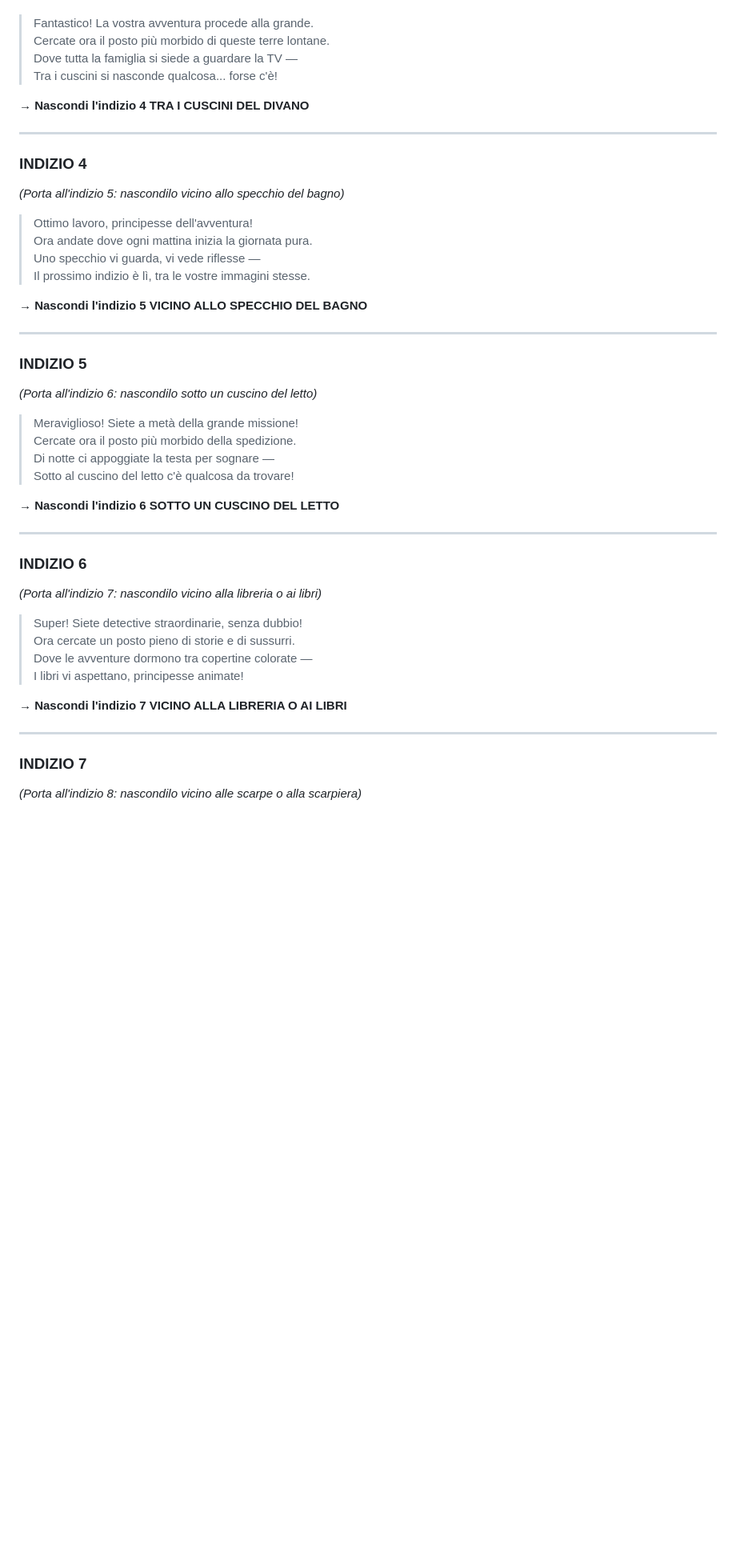
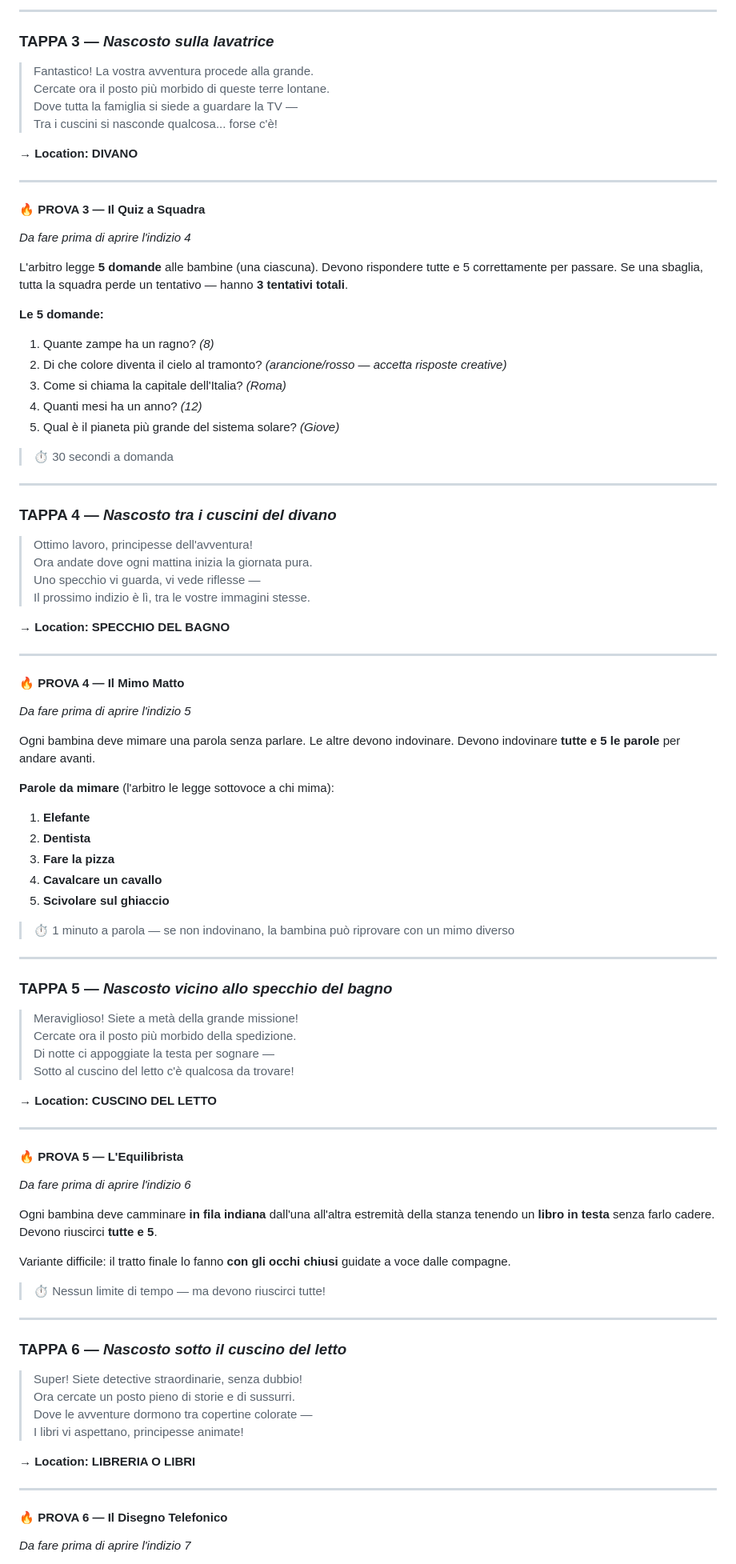
Before and after one commit to eveningmojito/caccIA, a Markdown page: caccia_al_tesoro.md, the part around one of its changes. Shown at 80% size. Rendered like a GitHub page; blank space fills up the shorter version.

```diff
--- a/caccia_al_tesoro.md
+++ b/caccia_al_tesoro.md
@@ -50,49 +85,94 @@
+---
+
+### TAPPA 3 — *Nascosto sulla lavatrice*
 
 > Fantastico! La vostra avventura procede alla grande.
 > Cercate ora il posto più morbido di queste terre lontane.
 > Dove tutta la famiglia si siede a guardare la TV —
 > Tra i cuscini si nasconde qualcosa... forse c'è!
 
-**→ Nascondi l'indizio 4 TRA I CUSCINI DEL DIVANO**
+**→ Location: DIVANO**
 
 ---
 
-### INDIZIO 4
-*(Porta all'indizio 5: nascondilo vicino allo specchio del bagno)*
+#### 🔥 PROVA 3 — Il Quiz a Squadra
+*Da fare prima di aprire l'indizio 4*
+
+L'arbitro legge **5 domande** alle bambine (una ciascuna). Devono rispondere tutte e 5 correttamente per passare. Se una sbaglia, tutta la squadra perde un tentativo — hanno **3 tentativi totali**.
+
+**Le 5 domande:**
+
+1. Quante zampe ha un ragno? *(8)*
+2. Di che colore diventa il cielo al tramonto? *(arancione/rosso — accetta risposte creative)*
+3. Come si chiama la capitale dell'Italia? *(Roma)*
+4. Quanti mesi ha un anno? *(12)*
+5. Qual è il pianeta più grande del sistema solare? *(Giove)*
+
+> ⏱ 30 secondi a domanda
+
+---
+
+### TAPPA 4 — *Nascosto tra i cuscini del divano*
 
 > Ottimo lavoro, principesse dell'avventura!
 > Ora andate dove ogni mattina inizia la giornata pura.
 > Uno specchio vi guarda, vi vede riflesse —
 > Il prossimo indizio è lì, tra le vostre immagini stesse.
 
-**→ Nascondi l'indizio 5 VICINO ALLO SPECCHIO DEL BAGNO**
+**→ Location: SPECCHIO DEL BAGNO**
 
 ---
 
-### INDIZIO 5
-*(Porta all'indizio 6: nascondilo sotto un cuscino del letto)*
+#### 🔥 PROVA 4 — Il Mimo Matto
+*Da fare prima di aprire l'indizio 5*
+
+Ogni bambina deve mimare una parola senza parlare. Le altre devono indovinare. Devono indovinare **tutte e 5 le parole** per andare avanti.
+
+**Parole da mimare** (l'arbitro le legge sottovoce a chi mima):
+
+1. **Elefante**
+2. **Dentista**
+3. **Fare la pizza**
+4. **Cavalcare un cavallo**
+5. **Scivolare sul ghiaccio**
+
+> ⏱ 1 minuto a parola — se non indovinano, la bambina può riprovare con un mimo diverso
+
+---
+
+### TAPPA 5 — *Nascosto vicino allo specchio del bagno*
 
 > Meraviglioso! Siete a metà della grande missione!
 > Cercate ora il posto più morbido della spedizione.
 > Di notte ci appoggiate la testa per sognare —
 > Sotto al cuscino del letto c'è qualcosa da trovare!
 
-**→ Nascondi l'indizio 6 SOTTO UN CUSCINO DEL LETTO**
+**→ Location: CUSCINO DEL LETTO**
 
 ---
 
-### INDIZIO 6
-*(Porta all'indizio 7: nascondilo vicino alla libreria o ai libri)*
+#### 🔥 PROVA 5 — L'Equilibrista
+*Da fare prima di aprire l'indizio 6*
+
+Ogni bambina deve camminare **in fila indiana** dall'una all'altra estremità della stanza tenendo un **libro in testa** senza farlo cadere. Devono riuscirci **tutte e 5**.
+
+Variante difficile: il tratto finale lo fanno **con gli occhi chiusi** guidate a voce dalle compagne.
+
+> ⏱ Nessun limite di tempo — ma devono riuscirci tutte!
+
+---
+
+### TAPPA 6 — *Nascosto sotto il cuscino del letto*
 
 > Super! Siete detective straordinarie, senza dubbio!
 > Ora cercate un posto pieno di storie e di sussurri.
 > Dove le avventure dormono tra copertine colorate —
 > I libri vi aspettano, principesse animate!
 
-**→ Nascondi l'indizio 7 VICINO ALLA LIBRERIA O AI LIBRI**
+**→ Location: LIBRERIA O LIBRI**
 
 ---
 
-### INDIZIO 7
-*(Porta all'indizio 8: nascondilo vicino alle scarpe o alla scarpiera)*
+#### 🔥 PROVA 6 — Il Disegno Telefonico
+*Da fare prima di aprire l'indizio 7*
 
```
Also changed, not shown: other parts of caccia_al_tesoro.md (+153 -60 lines).
